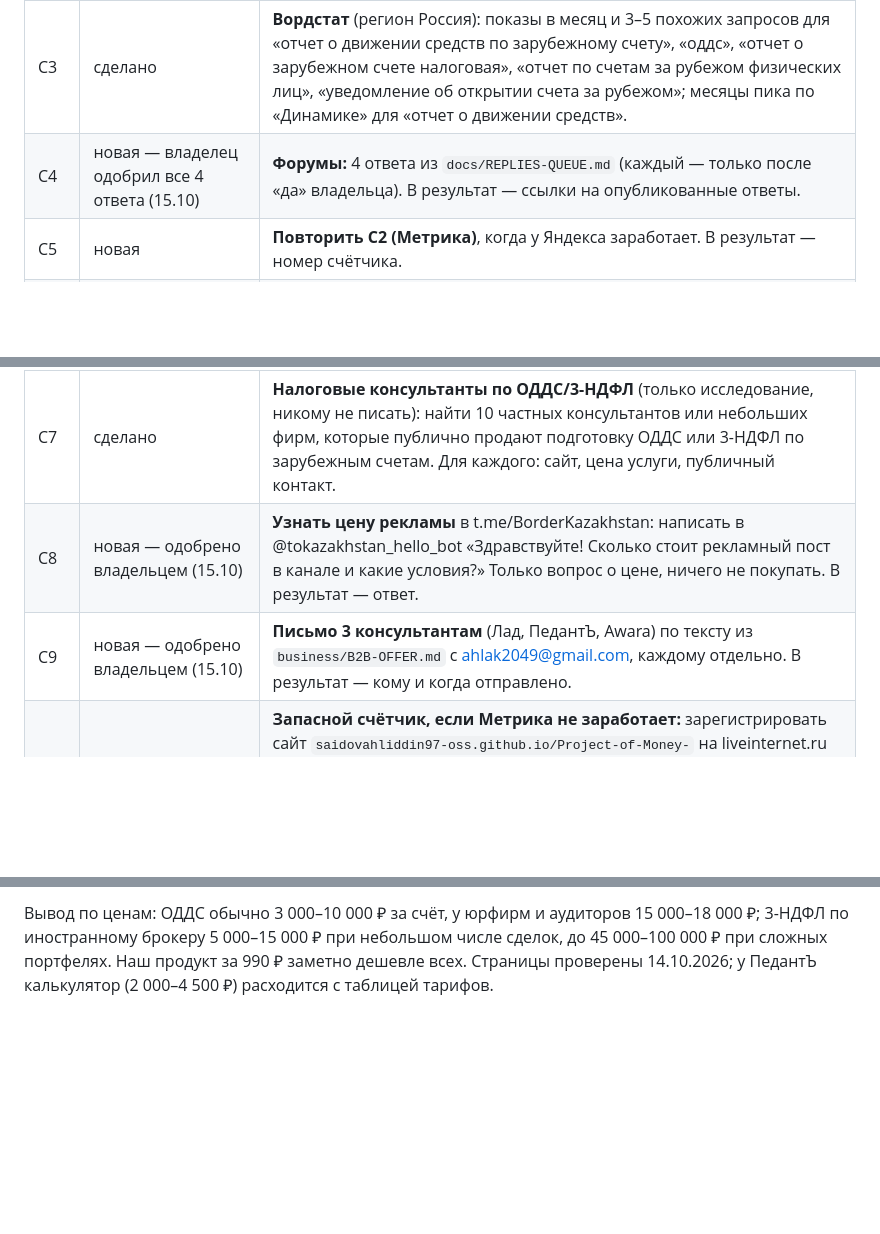
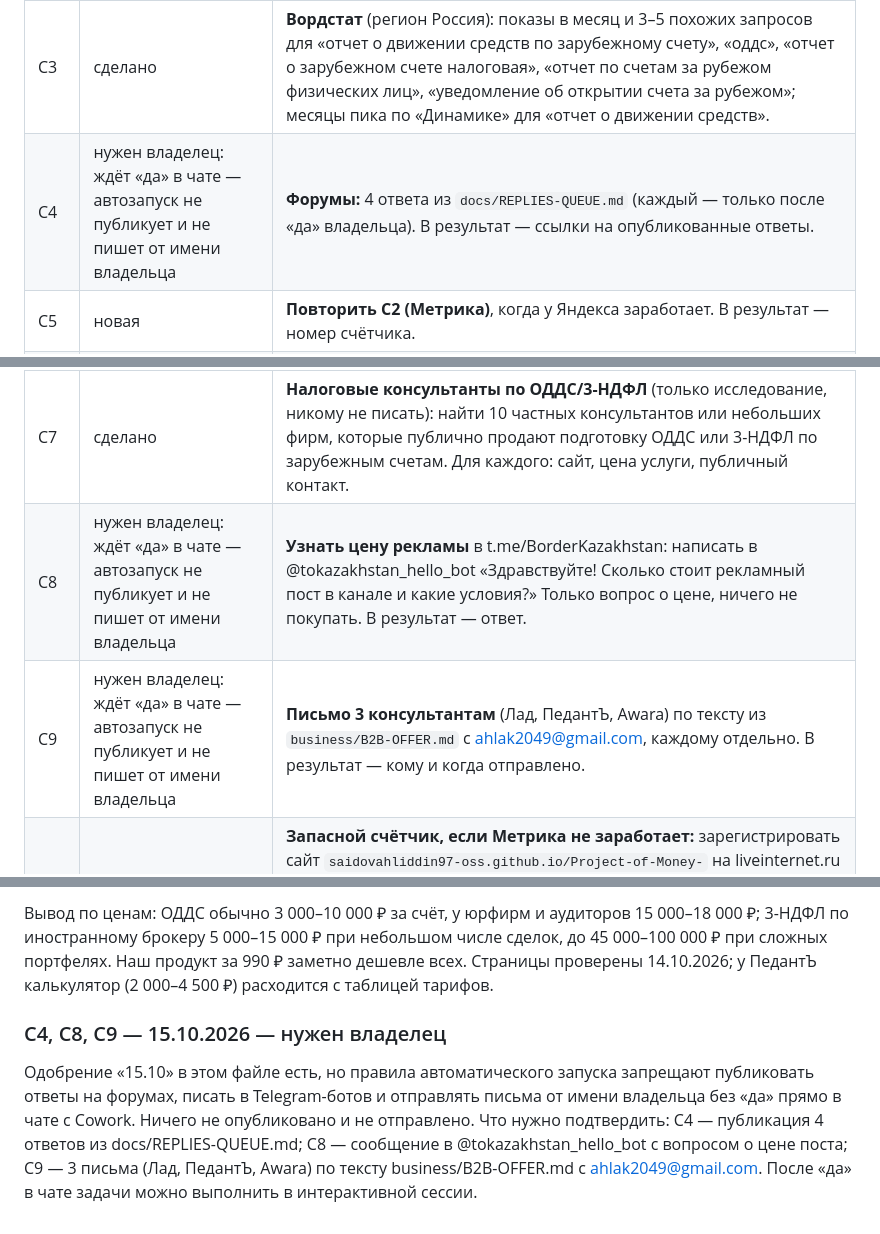
Before and after one commit to saidovahliddin97-oss/Project-of-Money-, a Markdown page: business/COWORK.md, 3 parts joined by grey strips. Drawn GitHub-style; blank space fills up the shorter version.

Commit message:
Update COWORK.mdCOWORK: C4/C8/C9 ждут да владельца, C5 Метрика всё ещё недоступна (15.10)

```diff
--- a/business/COWORK.md
+++ b/business/COWORK.md
@@ -17,12 +17,12 @@
 | C1 | сделано | **Lava:** создать товар «Счёт за рубежом — цифры для ОДДС», 990 RUB. Описание: «Расчёт остатков, зачислений и списаний по зарубежным счетам для отчёта о движении средств (ОДДС) по вашим выпискам. Обработка в браузере, выписки не загружаются на сервер. Разовый платёж.» Ссылку «После оплаты» взять из сообщения владельца (в файл её не писать). В результат — публичная ссылка на страницу оплаты товара. |
 | C2 | нужен владелец: Метрика недоступна (сбой у Яндекса), повторить позже | **Яндекс Метрика:** счётчик «Счёт за рубежом», сайт `saidovahliddin97-oss.github.io/Project-of-Money-`, включить Вебвизор, код на сайт не ставить. В результат — номер счётчика. |
 | C3 | сделано | **Вордстат** (регион Россия): показы в месяц и 3–5 похожих запросов для «отчет о движении средств по зарубежному счету», «оддс», «отчет о зарубежном счете налоговая», «отчет по счетам за рубежом физических лиц», «уведомление об открытии счета за рубежом»; месяцы пика по «Динамике» для «отчет о движении средств». |
-| C4 | новая — владелец одобрил все 4 ответа (15.10) | **Форумы:** 4 ответа из `docs/REPLIES-QUEUE.md` (каждый — только после «да» владельца). В результат — ссылки на опубликованные ответы. |
+| C4 | нужен владелец: ждёт «да» в чате — автозапуск не публикует и не пишет от имени владельца | **Форумы:** 4 ответа из `docs/REPLIES-QUEUE.md` (каждый — только после «да» владельца). В результат — ссылки на опубликованные ответы. |
 | C5 | новая | **Повторить C2 (Метрика)**, когда у Яндекса заработает. В результат — номер счётчика. |
 | C6 | сделано | **Telegram-каналы для релокантов** (только исследование, ничего не покупать и не писать): найти 10 каналов для россиян со счетами в Казахстане, Армении, Грузии, ОАЭ, Сербии, Турции (банки, налоги, переезд). Для каждого: ссылка, подписчики, есть ли реклама (пометка «реклама»/прайс), контакт для рекламы, цена поста, если указана. |
 | C7 | сделано | **Налоговые консультанты по ОДДС/3-НДФЛ** (только исследование, никому не писать): найти 10 частных консультантов или небольших фирм, которые публично продают подготовку ОДДС или 3-НДФЛ по зарубежным счетам. Для каждого: сайт, цена услуги, публичный контакт. |
-| C8 | новая — одобрено владельцем (15.10) | **Узнать цену рекламы** в t.me/BorderKazakhstan: написать в @tokazakhstan_hello_bot «Здравствуйте! Сколько стоит рекламный пост в канале и какие условия?» Только вопрос о цене, ничего не покупать. В результат — ответ. |
-| C9 | новая — одобрено владельцем (15.10) | **Письмо 3 консультантам** (Лад, ПедантЪ, Awara) по тексту из `business/B2B-OFFER.md` с ahlak2049@gmail.com, каждому отдельно. В результат — кому и когда отправлено. |
+| C8 | нужен владелец: ждёт «да» в чате — автозапуск не публикует и не пишет от имени владельца | **Узнать цену рекламы** в t.me/BorderKazakhstan: написать в @tokazakhstan_hello_bot «Здравствуйте! Сколько стоит рекламный пост в канале и какие условия?» Только вопрос о цене, ничего не покупать. В результат — ответ. |
+| C9 | нужен владелец: ждёт «да» в чате — автозапуск не публикует и не пишет от имени владельца | **Письмо 3 консультантам** (Лад, ПедантЪ, Awara) по тексту из `business/B2B-OFFER.md` с ahlak2049@gmail.com, каждому отдельно. В результат — кому и когда отправлено. |
 | C10 | ждёт «да» владельца | **Запасной счётчик, если Метрика не заработает:** зарегистрировать сайт `saidovahliddin97-oss.github.io/Project-of-Money-` на liveinternet.ru (бесплатно, email ahlak2049@gmail.com, статистику сделать закрытой паролем). Код на сайт не ставить. В результат — имя сайта в LiveInternet (без пароля). Скрипты обоих счётчиков открываются из РФ (check-host, 15.10). |
 
 ## Результаты
@@ -84,3 +84,6 @@
 | Awara | zakaz.awaragroup.com/services/full-pack-odds/ | только ОДДС 4 950 ₽; 3-НДФЛ 6 500 ₽; пакет «всё включено» 12 000–26 000 ₽ | на странице не указан (отдельный раздел контактов) |
 
 Вывод по ценам: ОДДС обычно 3 000–10 000 ₽ за счёт, у юрфирм и аудиторов 15 000–18 000 ₽; 3-НДФЛ по иностранному брокеру 5 000–15 000 ₽ при небольшом числе сделок, до 45 000–100 000 ₽ при сложных портфелях. Наш продукт за 990 ₽ заметно дешевле всех. Страницы проверены 14.10.2026; у ПедантЪ калькулятор (2 000–4 500 ₽) расходится с таблицей тарифов.
+
+### C4, C8, C9 — 15.10.2026 — нужен владелец
+Одобрение «15.10» в этом файле есть, но правила автоматического запуска запрещают публиковать ответы на форумах, писать в Telegram-ботов и отправлять письма от имени владельца без «да» прямо в чате с Cowork. Ничего не опубликовано и не отправлено. Что нужно подтвердить: C4 — публикация 4 ответов из docs/REPLIES-QUEUE.md; C8 — сообщение в @tokazakhstan_hello_bot с вопросом о цене поста; C9 — 3 письма (Лад, ПедантЪ, Awara) по тексту business/B2B-OFFER.md с ahlak2049@gmail.com. После «да» в чате задачи можно выполнить в интерактивной сессии.
```
Also changed, not shown: other parts of business/COWORK.md (+1 -1 lines).
